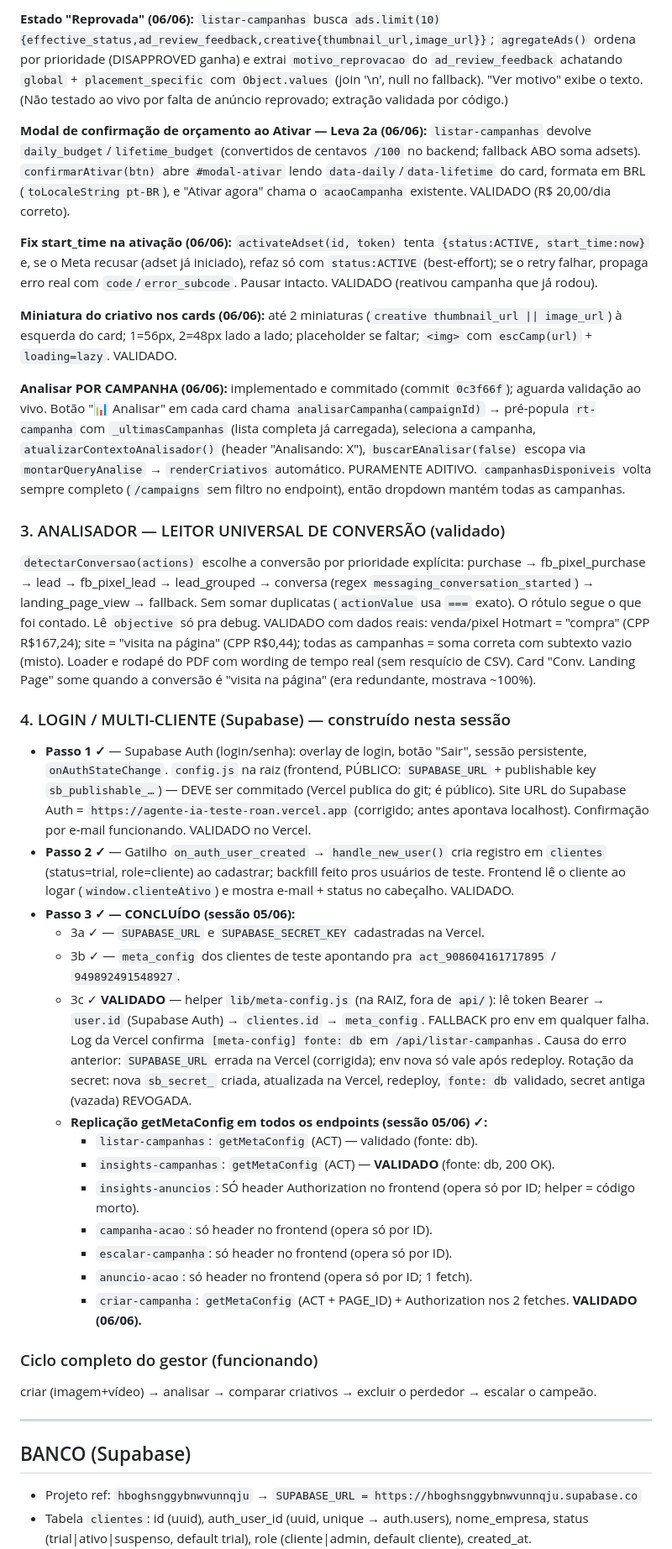
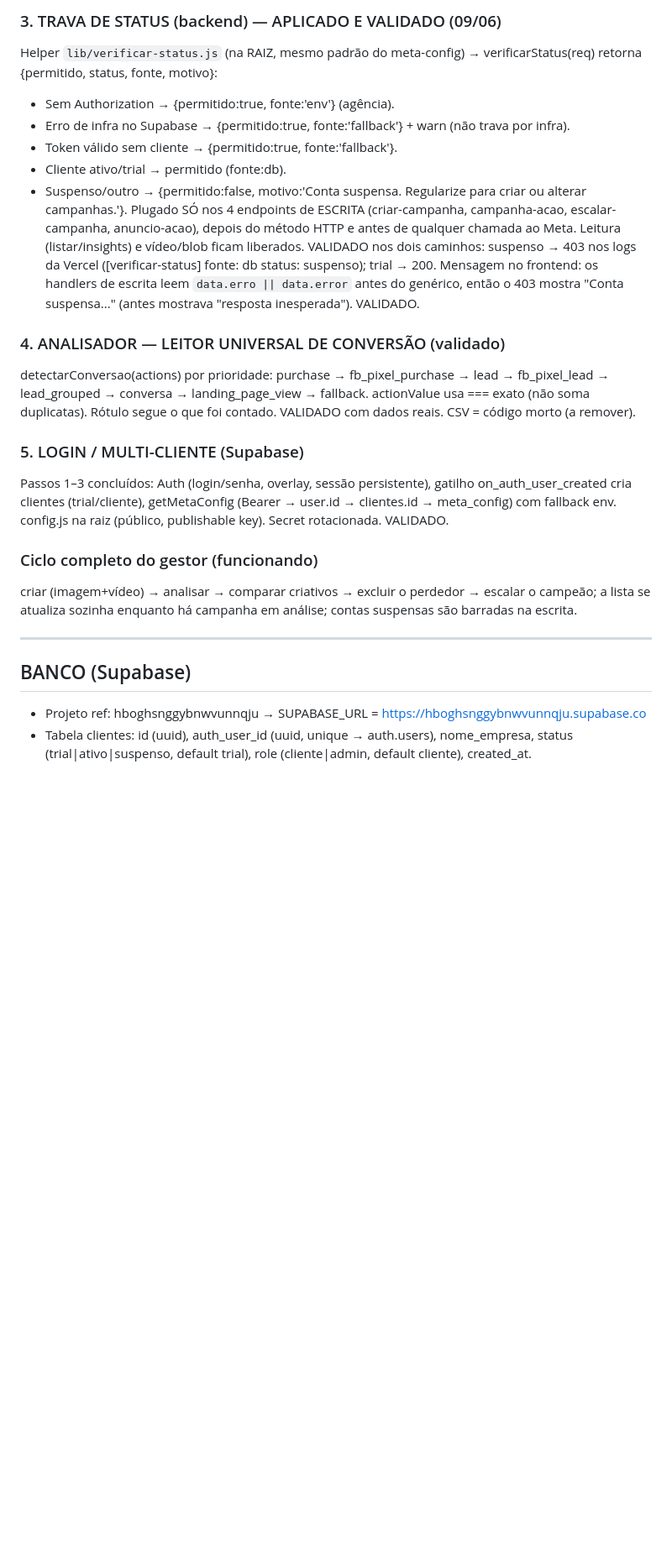
Before and after one commit to danielbaracuhy/AGENTE-IA-TESTE, a Markdown page: resumo-atual.md, the part around one of its changes. Shown at 84% size. Rendered like a GitHub page; blank space fills up the shorter version.

Commit message:
docs: atualiza resumo-atual.md (sessao 09/06 - #1/#2/#3 validados, caminho corrigido)

```diff
--- a/resumo-atual.md
+++ b/resumo-atual.md
@@ -49,79 +75,37 @@ Botões adaptativos por estado + microcopy em linguagem de cliente. VALIDADO.
 
-**Estado "Reprovada" (06/06):** `listar-campanhas` busca
-`ads.limit(10){effective_status,ad_review_feedback,creative{thumbnail_url,image_url}}`;
-`agregateAds()` ordena por prioridade (DISAPPROVED ganha) e extrai `motivo_reprovacao` do
-`ad_review_feedback` achatando `global` + `placement_specific` com `Object.values` (join '\n',
-null no fallback). "Ver motivo" exibe o texto. (Não testado ao vivo por falta de anúncio
-reprovado; extração validada por código.)
+### 3. TRAVA DE STATUS (backend) — APLICADO E VALIDADO (09/06)
+Helper `lib/verificar-status.js` (na RAIZ, mesmo padrão do meta-config) → verificarStatus(req)
+retorna {permitido, status, fonte, motivo}:
+- Sem Authorization → {permitido:true, fonte:'env'} (agência).
+- Erro de infra no Supabase → {permitido:true, fonte:'fallback'} + warn (não trava por infra).
+- Token válido sem cliente → {permitido:true, fonte:'fallback'}.
+- Cliente ativo/trial → permitido (fonte:db).
+- Suspenso/outro → {permitido:false, motivo:'Conta suspensa. Regularize para criar ou alterar
+  campanhas.'}.
+Plugado SÓ nos 4 endpoints de ESCRITA (criar-campanha, campanha-acao, escalar-campanha,
+anuncio-acao), depois do método HTTP e antes de qualquer chamada ao Meta. Leitura (listar/insights)
+e vídeo/blob ficam liberados. VALIDADO nos dois caminhos: suspenso → 403 nos logs da Vercel
+([verificar-status] fonte: db status: suspenso); trial → 200.
+Mensagem no frontend: os handlers de escrita leem `data.erro || data.error` antes do genérico, então
+o 403 mostra "Conta suspensa..." (antes mostrava "resposta inesperada"). VALIDADO.
 
-**Modal de confirmação de orçamento ao Ativar — Leva 2a (06/06):** `listar-campanhas` devolve
-`daily_budget`/`lifetime_budget` (convertidos de centavos `/100` no backend; fallback ABO soma
-adsets). `confirmarAtivar(btn)` abre `#modal-ativar` lendo `data-daily`/`data-lifetime` do card,
-formata em BRL (`toLocaleString pt-BR`), e "Ativar agora" chama o `acaoCampanha` existente.
-VALIDADO (R$ 20,00/dia correto).
+### 4. ANALISADOR — LEITOR UNIVERSAL DE CONVERSÃO (validado)
+detectarConversao(actions) por prioridade: purchase → fb_pixel_purchase → lead → fb_pixel_lead →
+lead_grouped → conversa → landing_page_view → fallback. actionValue usa === exato (não soma
+duplicatas). Rótulo segue o que foi contado. VALIDADO com dados reais. CSV = código morto (a remover).
 
-**Fix start_time na ativação (06/06):** `activateAdset(id, token)` tenta
-`{status:ACTIVE, start_time:now}` e, se o Meta recusar (adset já iniciado), refaz só com
-`status:ACTIVE` (best-effort); se o retry falhar, propaga erro real com `code`/`error_subcode`.
-Pausar intacto. VALIDADO (reativou campanha que já rodou).
-
-**Miniatura do criativo nos cards (06/06):** até 2 miniaturas (`creative thumbnail_url ||
-image_url`) à esquerda do card; 1=56px, 2=48px lado a lado; placeholder se faltar; `<img>` com
-`escCamp(url)` + `loading=lazy`. VALIDADO.
-
-**Analisar POR CAMPANHA (06/06):** implementado e commitado (commit `0c3f66f`); aguarda
-validação ao vivo. Botão "📊 Analisar" em cada card chama `analisarCampanha(campaignId)` →
-pré-popula `rt-campanha` com `_ultimasCampanhas` (lista completa já carregada), seleciona a
-campanha, `atualizarContextoAnalisador()` (header "Analisando: X"), `buscarEAnalisar(false)`
-escopa via `montarQueryAnalise` → `renderCriativos` automático. PURAMENTE ADITIVO.
-`campanhasDisponiveis` volta sempre completo (`/campaigns` sem filtro no endpoint), então
-dropdown mantém todas as campanhas.
-
-### 3. ANALISADOR — LEITOR UNIVERSAL DE CONVERSÃO (validado)
-`detectarConversao(actions)` escolhe a conversão por prioridade explícita:
-purchase → fb_pixel_purchase → lead → fb_pixel_lead → lead_grouped → conversa (regex
-`messaging_conversation_started`) → landing_page_view → fallback. Sem somar duplicatas
-(`actionValue` usa `===` exato). O rótulo segue o que foi contado. Lê `objective` só pra debug.
-VALIDADO com dados reais: venda/pixel Hotmart = "compra" (CPP R$167,24); site = "visita na
-página" (CPP R$0,44); todas as campanhas = soma correta com subtexto vazio (misto).
-Loader e rodapé do PDF com wording de tempo real (sem resquício de CSV). Card "Conv. Landing
-Page" some quando a conversão é "visita na página" (era redundante, mostrava ~100%).
-
-### 4. LOGIN / MULTI-CLIENTE (Supabase) — construído nesta sessão
-- **Passo 1 ✓** — Supabase Auth (login/senha): overlay de login, botão "Sair", sessão
-  persistente, `onAuthStateChange`. `config.js` na raiz (frontend, PÚBLICO: `SUPABASE_URL` +
-  publishable key `sb_publishable_…`) — DEVE ser commitado (Vercel publica do git; é público).
-  Site URL do Supabase Auth = `https://agente-ia-teste-roan.vercel.app` (corrigido; antes
-  apontava localhost). Confirmação por e-mail funcionando. VALIDADO no Vercel.
-- **Passo 2 ✓** — Gatilho `on_auth_user_created` → `handle_new_user()` cria registro em
-  `clientes` (status=trial, role=cliente) ao cadastrar; backfill feito pros usuários de teste.
-  Frontend lê o cliente ao logar (`window.clienteAtivo`) e mostra e-mail + status no cabeçalho.
-  VALIDADO.
-- **Passo 3 ✓ — CONCLUÍDO (sessão 05/06):**
-  - 3a ✓ — `SUPABASE_URL` e `SUPABASE_SECRET_KEY` cadastradas na Vercel.
-  - 3b ✓ — `meta_config` dos clientes de teste apontando pra `act_908604161717895` /
-    `949892491548927`.
-  - 3c ✓ **VALIDADO** — helper `lib/meta-config.js` (na RAIZ, fora de `api/`): lê token Bearer
-    → `user.id` (Supabase Auth) → `clientes.id` → `meta_config`. FALLBACK pro env em qualquer
-    falha. Log da Vercel confirma `[meta-config] fonte: db` em `/api/listar-campanhas`.
-    Causa do erro anterior: `SUPABASE_URL` errada na Vercel (corrigida); env nova só vale após
-    redeploy. Rotação da secret: nova `sb_secret_` criada, atualizada na Vercel, redeploy,
-    `fonte: db` validado, secret antiga (vazada) REVOGADA.
-  - **Replicação getMetaConfig em todos os endpoints (sessão 05/06) ✓:**
-    - `listar-campanhas`: `getMetaConfig` (ACT) — validado (fonte: db).
-    - `insights-campanhas`: `getMetaConfig` (ACT) — **VALIDADO** (fonte: db, 200 OK).
-    - `insights-anuncios`: SÓ header Authorization no frontend (opera só por ID; helper = código morto).
-    - `campanha-acao`: só header no frontend (opera só por ID).
-    - `escalar-campanha`: só header no frontend (opera só por ID).
-    - `anuncio-acao`: só header no frontend (opera só por ID; 1 fetch).
-    - `criar-campanha`: `getMetaConfig` (ACT + PAGE_ID) + Authorization nos 2 fetches. **VALIDADO (06/06).**
+### 5. LOGIN / MULTI-CLIENTE (Supabase)
+Passos 1–3 concluídos: Auth (login/senha, overlay, sessão persistente), gatilho on_auth_user_created
+cria clientes (trial/cliente), getMetaConfig (Bearer → user.id → clientes.id → meta_config) com
+fallback env. config.js na raiz (público, publishable key). Secret rotacionada. VALIDADO.
 
 ### Ciclo completo do gestor (funcionando)
-criar (imagem+vídeo) → analisar → comparar criativos → excluir o perdedor → escalar o campeão.
+criar (imagem+vídeo) → analisar → comparar criativos → excluir o perdedor → escalar o campeão; a
+lista se atualiza sozinha enquanto há campanha em análise; contas suspensas são barradas na escrita.
 
 ---
 
 ## BANCO (Supabase)
-- Projeto ref: `hboghsnggybnwvunnqju` → `SUPABASE_URL = https://hboghsnggybnwvunnqju.supabase.co`
-- Tabela `clientes`: id (uuid), auth_user_id (uuid, unique → auth.users), nome_empresa,
+- Projeto ref: hboghsnggybnwvunnqju → SUPABASE_URL = https://hboghsnggybnwvunnqju.supabase.co
+- Tabela clientes: id (uuid), auth_user_id (uuid, unique → auth.users), nome_empresa,
   status (trial|ativo|suspenso, default trial), role (cliente|admin, default cliente), created_at.
```
Also changed, not shown: other parts of resumo-atual.md (+110 -112 lines).
